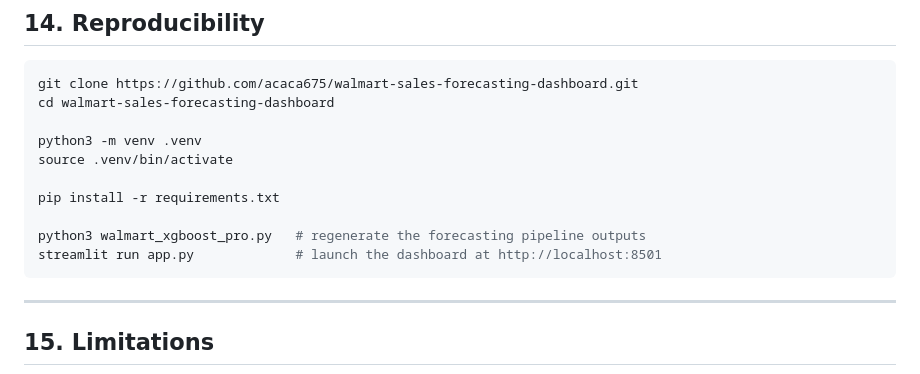
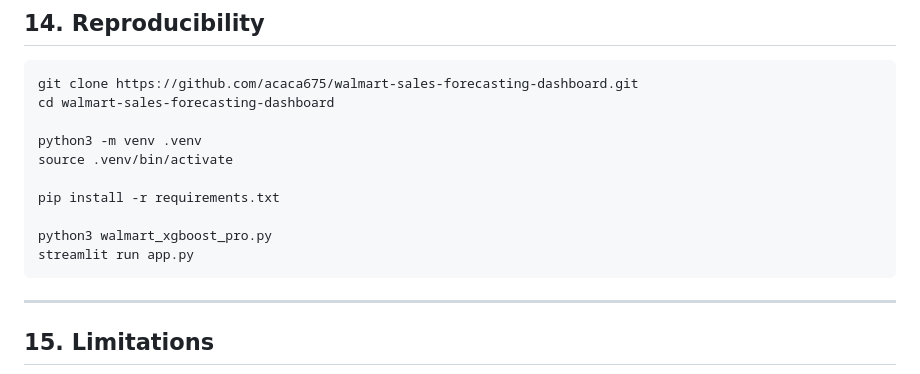
Before and after one commit to acaca675/walmart-sales-forecasting-dashboard, a Markdown page: README.md, the part around the change. GitHub-like rendering.

Commit message:
Fix formatting in README.md for command lines

````diff
--- a/README.md
+++ b/README.md
@@ -287,8 +287,8 @@ source .venv/bin/activate
 
 pip install -r requirements.txt
 
-python3 walmart_xgboost_pro.py   # regenerate the forecasting pipeline outputs
-streamlit run app.py             # launch the dashboard at http://localhost:8501
+python3 walmart_xgboost_pro.py
+streamlit run app.py
 ```
 
 ---
````
